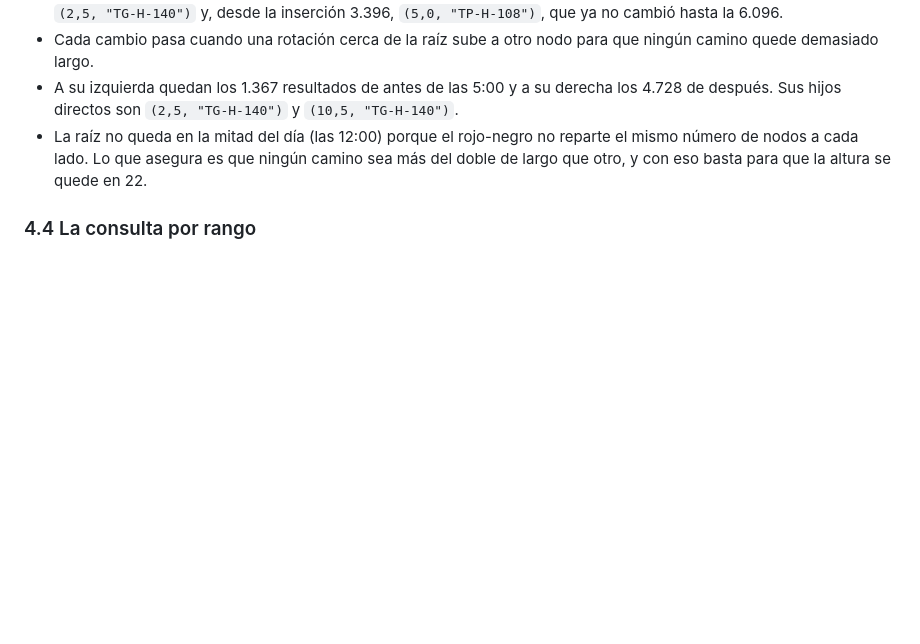
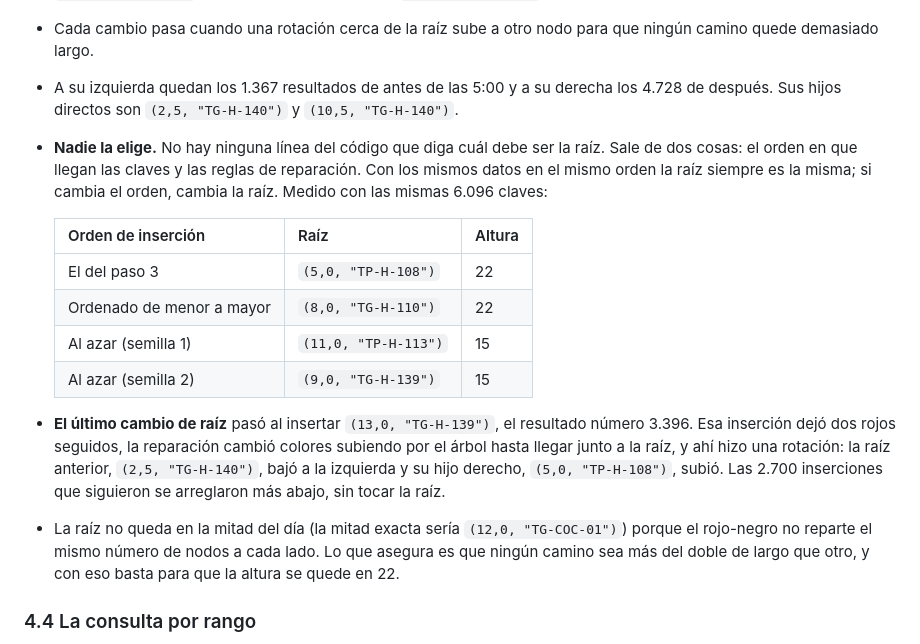
Before and after one commit to SrGasho/Sistema-de-analisis-luminico, a Markdown page: docs/guia-funcionamiento.md, the part around the change. Rendered like a GitHub page; blank space fills up the shorter version.

Commit message:
Explica en la guía de dónde sale la raíz del rojo-negro

```diff
--- a/docs/guia-funcionamiento.md
+++ b/docs/guia-funcionamiento.md
@@ -684,7 +684,17 @@ Sin la rotación del tercer paso, las tres claves quedarían en una línea, que
 - Fue el resultado número 1.278 en insertarse, no el primero. La primera raíz fue `(0,0, "TP-H-101")`, y la raíz cambió 10 veces durante el día: `TP-H-102`, `TP-H-104` y `TP-H-108` de las 0:00, luego `(0,5, "TG-H-140")`, `(1,0, "TP-H-108")`, `(2,5, "TG-H-140")` y, desde la inserción 3.396, `(5,0, "TP-H-108")`, que ya no cambió hasta la 6.096.
 - Cada cambio pasa cuando una rotación cerca de la raíz sube a otro nodo para que ningún camino quede demasiado largo.
 - A su izquierda quedan los 1.367 resultados de antes de las 5:00 y a su derecha los 4.728 de después. Sus hijos directos son `(2,5, "TG-H-140")` y `(10,5, "TG-H-140")`.
-- La raíz no queda en la mitad del día (las 12:00) porque el rojo-negro no reparte el mismo número de nodos a cada lado. Lo que asegura es que ningún camino sea más del doble de largo que otro, y con eso basta para que la altura se quede en 22.
+- **Nadie la elige.** No hay ninguna línea del código que diga cuál debe ser la raíz. Sale de dos cosas: el orden en que llegan las claves y las reglas de reparación. Con los mismos datos en el mismo orden la raíz siempre es la misma; si cambia el orden, cambia la raíz. Medido con las mismas 6.096 claves:
+
+  | Orden de inserción | Raíz | Altura |
+  |---|---|---|
+  | El del paso 3 | `(5,0, "TP-H-108")` | 22 |
+  | Ordenado de menor a mayor | `(8,0, "TG-H-110")` | 22 |
+  | Al azar (semilla 1) | `(11,0, "TP-H-113")` | 15 |
+  | Al azar (semilla 2) | `(9,0, "TG-H-139")` | 15 |
+
+- **El último cambio de raíz** pasó al insertar `(13,0, "TG-H-139")`, el resultado número 3.396. Esa inserción dejó dos rojos seguidos, la reparación cambió colores subiendo por el árbol hasta llegar junto a la raíz, y ahí hizo una rotación: la raíz anterior, `(2,5, "TG-H-140")`, bajó a la izquierda y su hijo derecho, `(5,0, "TP-H-108")`, subió. Las 2.700 inserciones que siguieron se arreglaron más abajo, sin tocar la raíz.
+- La raíz no queda en la mitad del día (la mitad exacta sería `(12,0, "TG-COC-01")`) porque el rojo-negro no reparte el mismo número de nodos a cada lado. Lo que asegura es que ningún camino sea más del doble de largo que otro, y con eso basta para que la altura se quede en 22.
 
 ### 4.4 La consulta por rango
 
```
